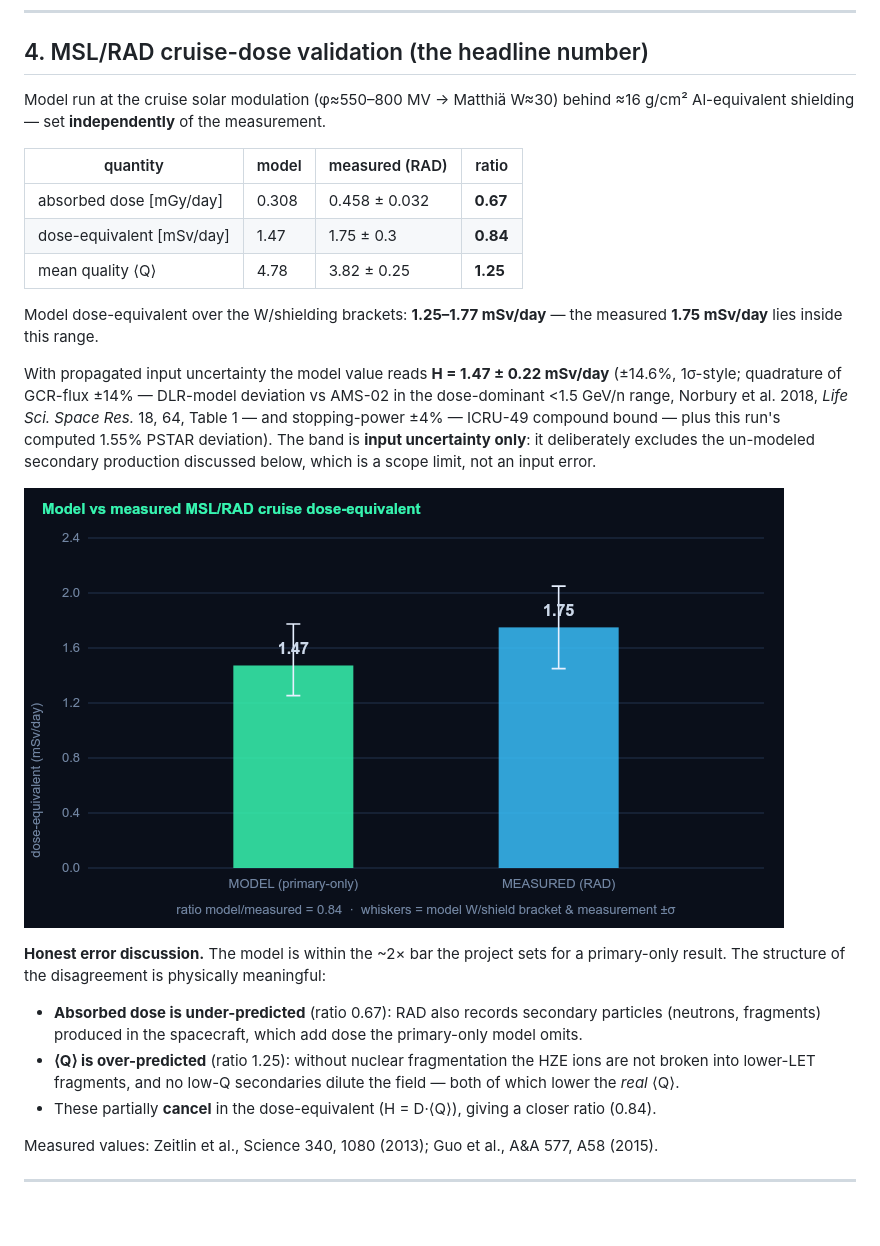
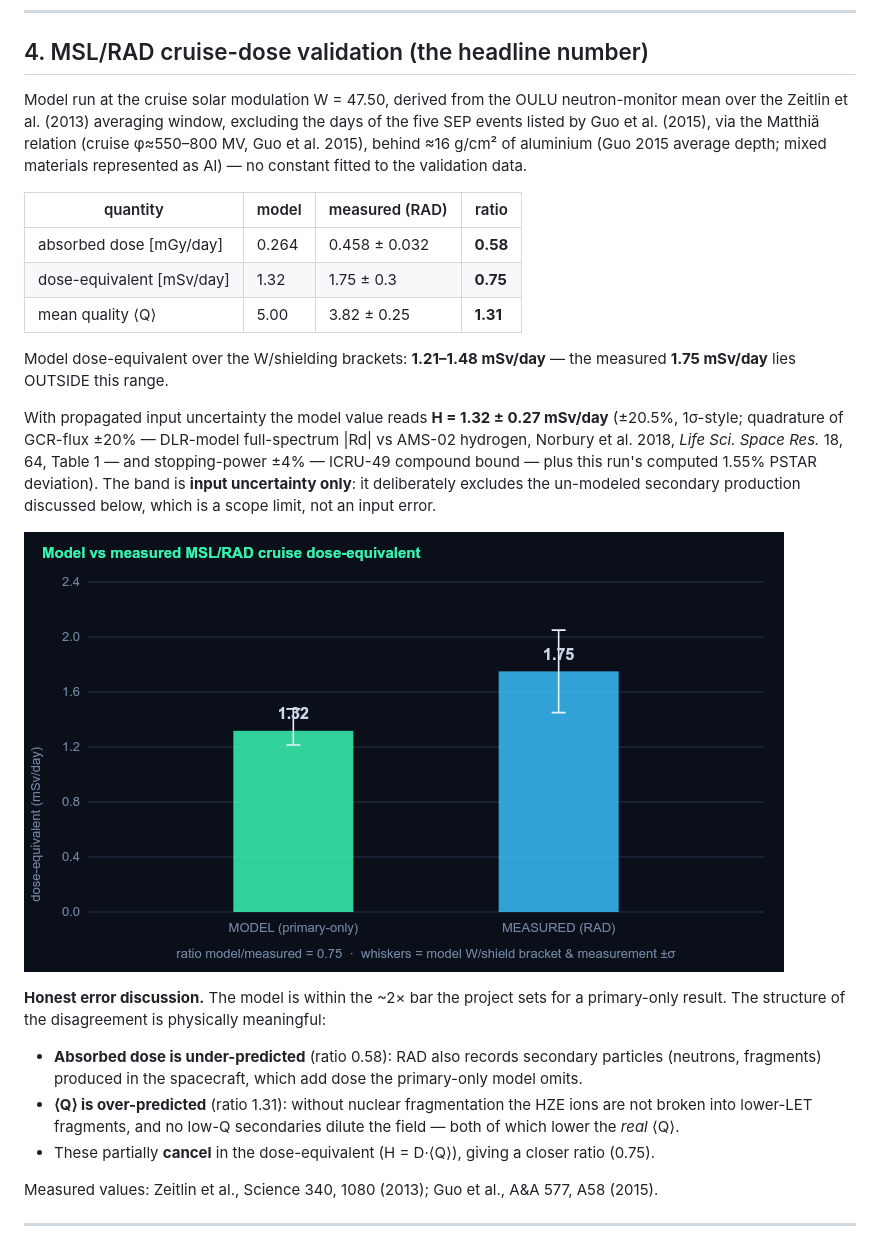
Before and after one commit to izbanovj3-prog/DOSEFIELD, a Markdown page: report/DOSEFIELD_report.md, the part around the change printed below. GitHub-like rendering; pictures changed too: report/plots/rad_comparison.png; blank space fills up the shorter version.

Commit message:
report: regenerate for W = 47.50 and the 0.20 GCR-flux uncertainty
Output of npm run report on this tree; regenerated byte-identical before commit.

```diff
--- a/report/DOSEFIELD_report.md
+++ b/report/DOSEFIELD_report.md
@@ -60,21 +60,21 @@ below aluminium; polyethylene — the best *solid* — beats aluminium by **11.6
 
 ## 4. MSL/RAD cruise-dose validation (the headline number)
 
-Model run at the cruise solar modulation (φ≈550–800 MV → Matthiä W≈30)
-behind ≈16 g/cm² Al-equivalent shielding — set **independently** of the measurement.
+Model run at the cruise solar modulation W = 47.50, derived from the OULU neutron-monitor mean over the Zeitlin et al. (2013) averaging window, excluding the days of the five SEP events listed by Guo et al. (2015), via the Matthiä relation (cruise φ≈550–800 MV, Guo et al. 2015),
+behind ≈16 g/cm² of aluminium (Guo 2015 average depth; mixed materials represented as Al) — no constant fitted to the validation data.
 
 | quantity | model | measured (RAD) | ratio |
 |---|---|---|---|
-| absorbed dose [mGy/day] | 0.308 | 0.458 ± 0.032 | **0.67** |
-| dose-equivalent [mSv/day] | 1.47 | 1.75 ± 0.3 | **0.84** |
-| mean quality ⟨Q⟩ | 4.78 | 3.82 ± 0.25 | **1.25** |
+| absorbed dose [mGy/day] | 0.264 | 0.458 ± 0.032 | **0.58** |
+| dose-equivalent [mSv/day] | 1.32 | 1.75 ± 0.3 | **0.75** |
+| mean quality ⟨Q⟩ | 5.00 | 3.82 ± 0.25 | **1.31** |
 
-Model dose-equivalent over the W/shielding brackets: **1.25–1.77 mSv/day** — the
-measured **1.75 mSv/day** lies inside this range.
+Model dose-equivalent over the W/shielding brackets: **1.21–1.48 mSv/day** — the
+measured **1.75 mSv/day** lies OUTSIDE this range.
 
-With propagated input uncertainty the model value reads **H = 1.47 ±
-0.22 mSv/day** (±14.6%, 1σ-style; quadrature of GCR-flux
-±14% — DLR-model deviation vs AMS-02 in the dose-dominant <1.5 GeV/n range, Norbury et al. 2018,
+With propagated input uncertainty the model value reads **H = 1.32 ±
+0.27 mSv/day** (±20.5%, 1σ-style; quadrature of GCR-flux
+±20% — DLR-model full-spectrum |Rd| vs AMS-02 hydrogen, Norbury et al. 2018,
 *Life Sci. Space Res.* 18, 64, Table 1 — and stopping-power ±4% — ICRU-49 compound bound — plus
 this run's computed 1.55% PSTAR deviation). The band is **input uncertainty only**:
 it deliberately excludes the un-modeled secondary production discussed below, which is a scope
@@ -85,12 +85,12 @@ limit, not an input error.
 **Honest error discussion.** The model is within the ~2× bar the project sets for a
 primary-only result. The structure of the disagreement is physically meaningful:
 
-- **Absorbed dose is under-predicted** (ratio 0.67): RAD also records secondary particles
+- **Absorbed dose is under-predicted** (ratio 0.58): RAD also records secondary particles
   (neutrons, fragments) produced in the spacecraft, which add dose the primary-only model omits.
-- **⟨Q⟩ is over-predicted** (ratio 1.25): without nuclear fragmentation the HZE ions are not
+- **⟨Q⟩ is over-predicted** (ratio 1.31): without nuclear fragmentation the HZE ions are not
   broken into lower-LET fragments, and no low-Q secondaries dilute the field — both of which
   lower the *real* ⟨Q⟩.
-- These partially **cancel** in the dose-equivalent (H = D·⟨Q⟩), giving a closer ratio (0.84).
+- These partially **cancel** in the dose-equivalent (H = D·⟨Q⟩), giving a closer ratio (0.75).
 
 Measured values: Zeitlin et al., Science 340, 1080 (2013); Guo et al., A&A 577, A58 (2015).
 
```
Also changed, not shown: other parts of report/DOSEFIELD_report.md (+1 -1 lines), report/plots/phase5_quality.png, 1 other file.
